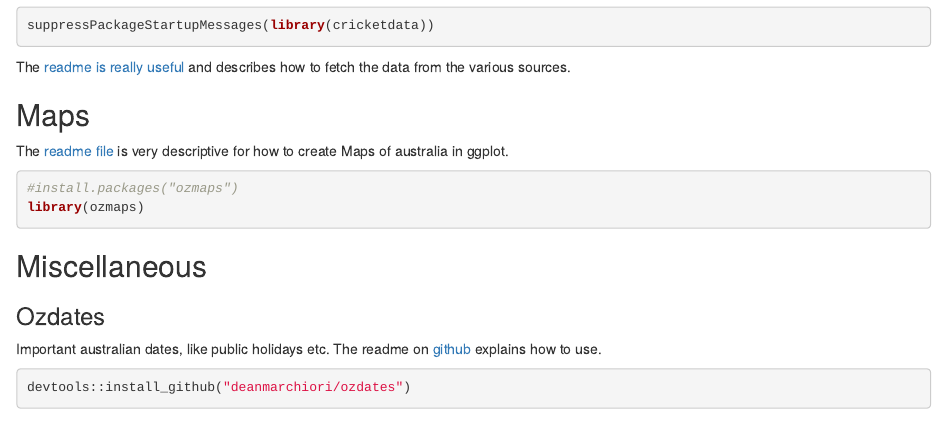
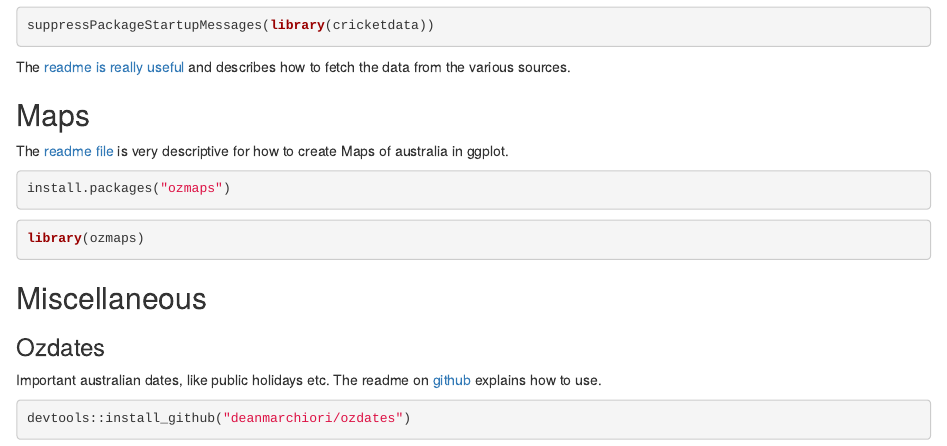
Before and after one commit to ropensci-archive/OZdatasets, an R Markdown document (OZdatasets.Rmd): the page in a window 1100 px wide, from 5510 px down. Rendered offline with R 4.5, knitr and Pandoc, with nearby package versions; some code elsewhere in the file could not run offline.

Commit message:
Updates throughout

````diff
--- a/OZdatasets.Rmd
+++ b/OZdatasets.Rmd
@@ -44,8 +44,11 @@ DT::datatable(df, colnames = c("Name","Topic","Package/Link","Data explanation")
 
 The [readme file](https://github.com/mdsumner/ozmaps/) is very descriptive for how to create Maps of australia in ggplot.
 
-```{r}
-#install.packages("ozmaps")
+```{r, eval = FALSE}
+install.packages("ozmaps")
+```
+
+```{r, eval = TRUE}
 library(ozmaps)
 
 ```
````
Also changed, not shown: OZdatasets.html, OZdatasets_files/figure-html/unnamed-chunk-9-1.png (deleted), OZdatasets_files/figure-html/unnamed-chunk-9-2.png (deleted).
